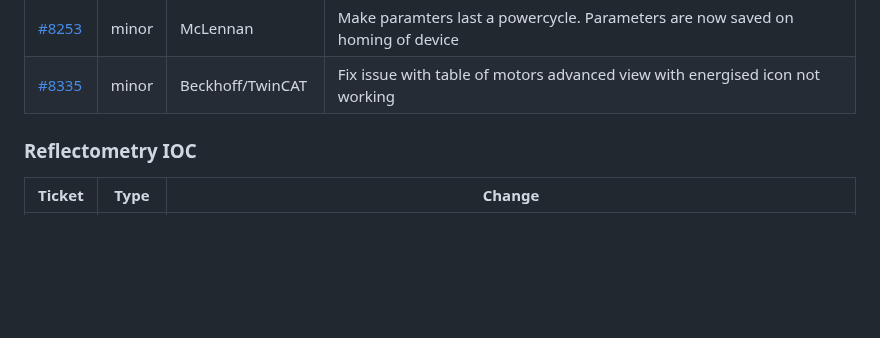
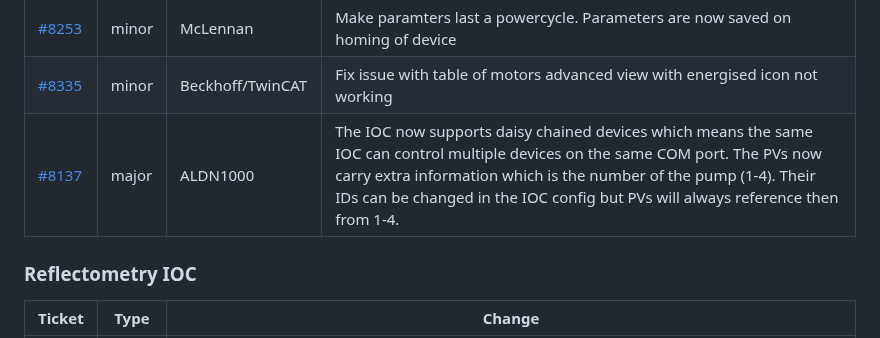
Before and after one commit to ISISComputingGroup/IBEX, a Markdown page: release_notes/ReleaseNotes_Upcoming.md, the part around the change. GitHub-like rendering; blank space fills up the shorter version.

Commit message:
Ticket8137
https://github.com/ISISComputingGroup/IBEX/issues/8137

```diff
--- a/release_notes/ReleaseNotes_Upcoming.md
+++ b/release_notes/ReleaseNotes_Upcoming.md
@@ -40,7 +40,7 @@ See [here](https://github.com/ISISComputingGroup/IBEX/wiki#instrument-informatio
 | [#8322](https://github.com/ISISComputingGroup/IBEX/issues/8322)| minor | HVCAEN | Fix issue with write records not getting created |
 | [#8253](https://github.com/ISISComputingGroup/IBEX/issues/8253)| minor | McLennan | Make paramters last a powercycle. Parameters are now saved on homing of device |
 | [#8335](https://github.com/ISISComputingGroup/IBEX/issues/8335)| minor | Beckhoff/TwinCAT | Fix issue with table of motors advanced view with energised icon not working |
-
+| [#8137](https://github.com/ISISComputingGroup/IBEX/issues/8137) | major | ALDN1000 | The IOC now supports daisy chained devices which means the same IOC can control multiple devices on the same COM port. The PVs now carry extra information which is the number of the pump (1-4). Their IDs can be changed in the IOC config but PVs will always reference then from 1-4. |
 
 ### Reflectometry IOC
 
```
